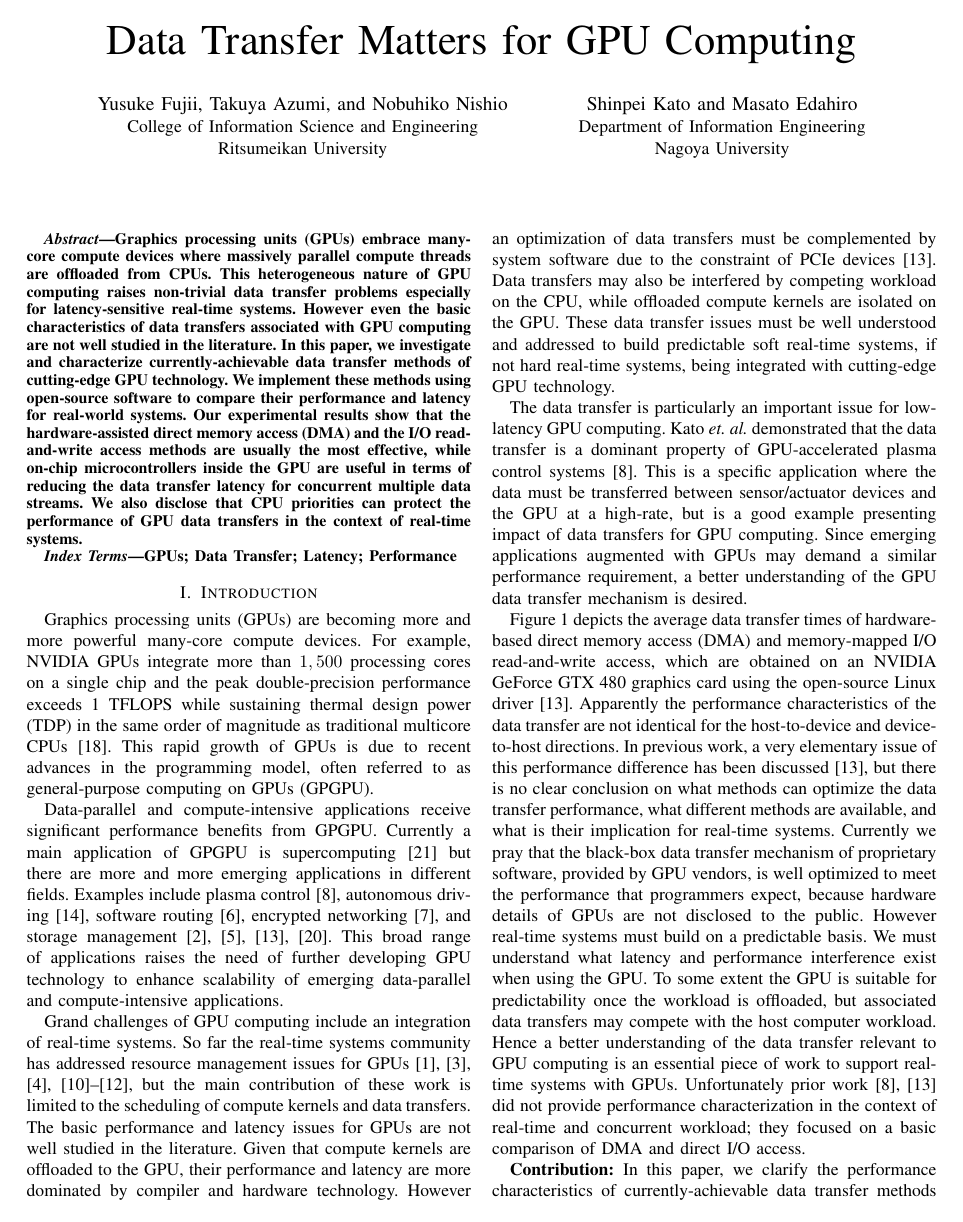
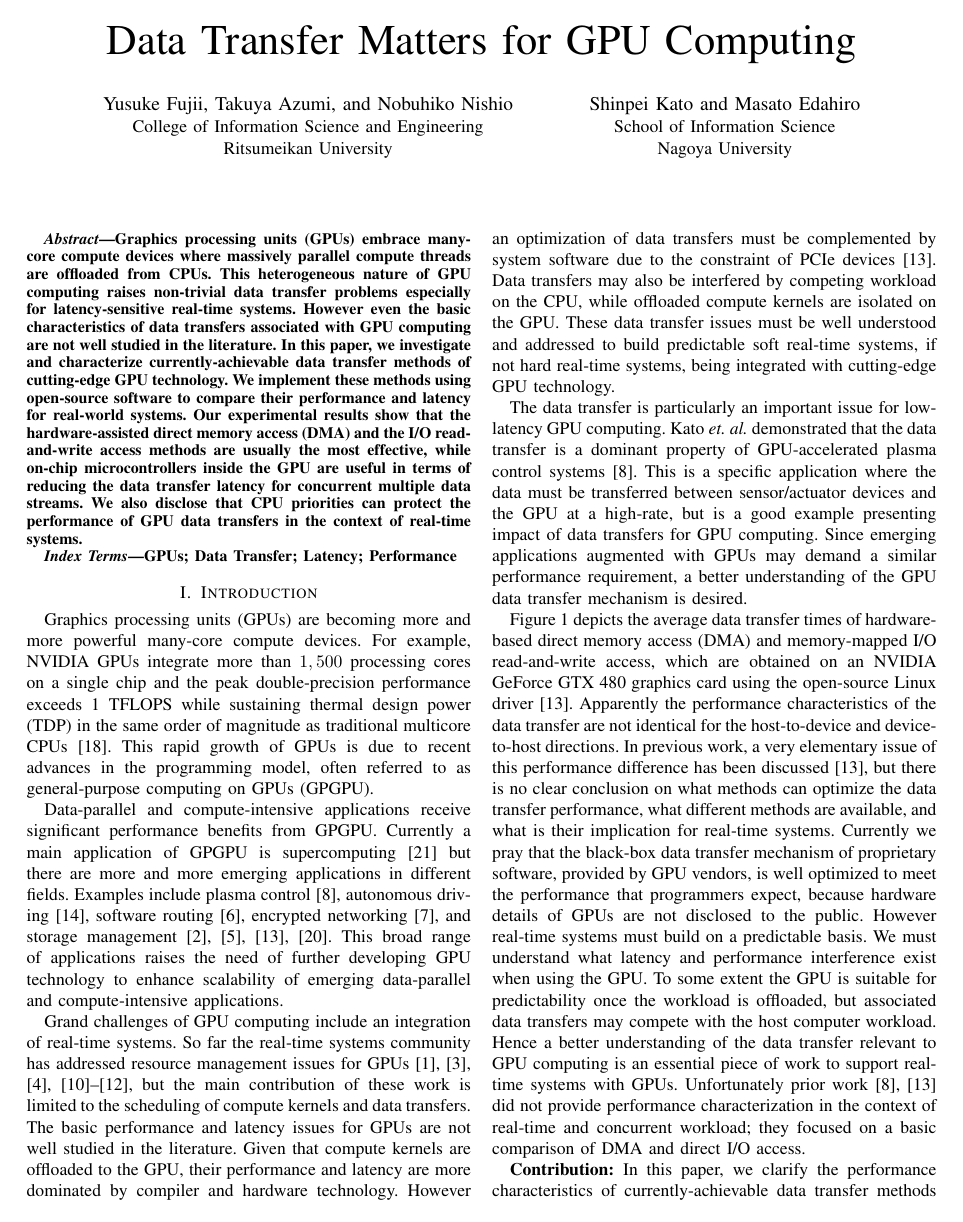
Before and after one commit to shinpei0208/rtcsa13, a LaTeX paper (draft/draft.tex): page 1 of 11. Compiled offline with pdfLaTeX.

Commit message:
changed affilation

```diff
--- a/draft/draft.tex
+++ b/draft/draft.tex
@@ -16,12 +16,12 @@
 
 \title{Data Transfer Matters for GPU Computing}
 
-\author{\IEEEauthorblockN{Yusuke Fujii,  Takuya Azumi, and Nobuhiko Nishio}
+\author{\IEEEauthorblockN{Yusuke Fujii, Takuya Azumi, and Nobuhiko Nishio}
 \IEEEauthorblockA{College of Information Science and Engineering\\
 Ritsumeikan University}
 \and
 \IEEEauthorblockN{Shinpei Kato and Masato Edahiro}
-\IEEEauthorblockA{Department of Information Engineering\\
+\IEEEauthorblockA{School of Information Science\\
 Nagoya University}
 }
 
```
Also changed, not shown: draft/draft.pdf, 1 other file.
